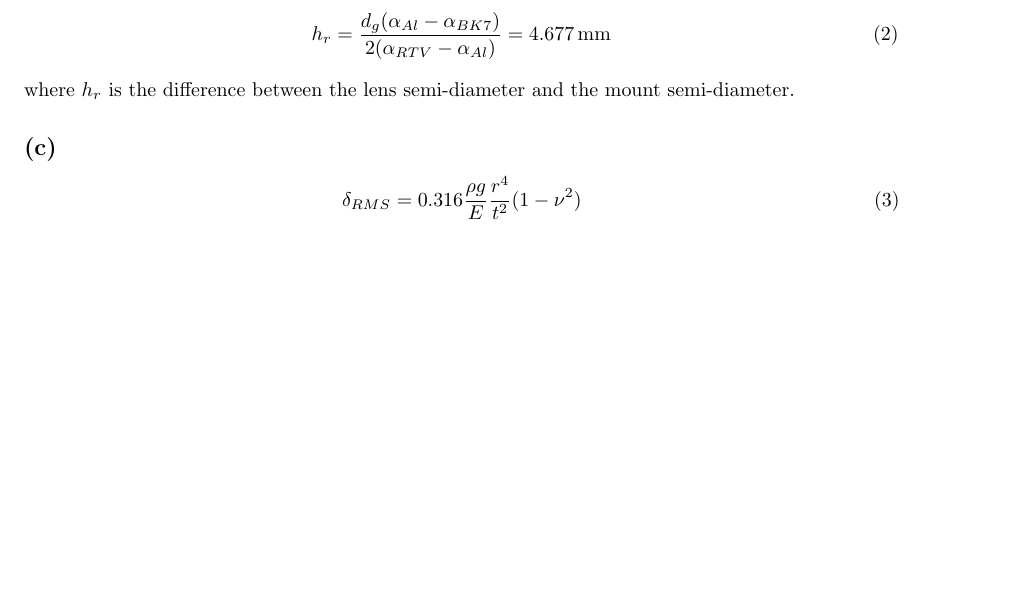
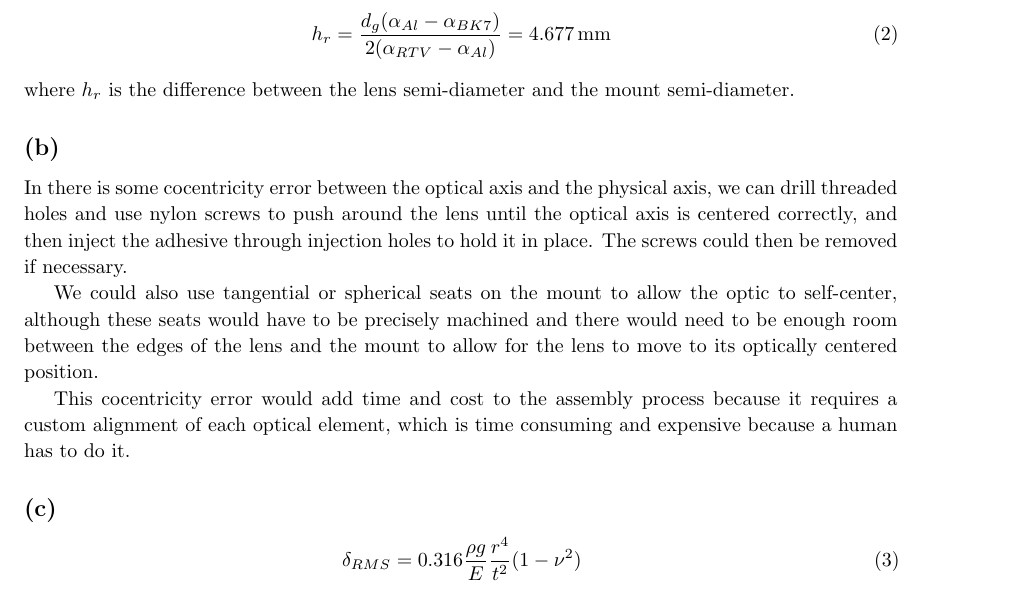
Before and after one commit to ScheissSchiesser/PrecEng, a LaTeX problem sheet (20141021_EMS_Exam1.tex): part of page 3 of 4, cut so that both start at the same text, the shorter picture padded with empty space. Compiled offline with pdfLaTeX; a LaTeX package or settings file that is missing is left out.

Commit message:
Finished part 2b

```diff
--- a/20141021_EMS_Exam1.tex
+++ b/20141021_EMS_Exam1.tex
@@ -175,6 +175,14 @@ BK-7 has a CTE of $\alpha_{BK7} =  \SI{7.1e-6}{\per\kelvin}$ and aluminum has a
 h_r = \frac{d_g (\alpha_{Al} - \alpha_{BK7})}{2 (\alpha_{RTV} - \alpha_{Al})} = \SI{4.677}{\milli\meter}
 \end{equation}
 where $h_r$ is the difference between the lens semi-diameter and the mount semi-diameter.
+\end{homeworkSection}
+
+\begin{homeworkSection}{(b)}
+In there is some cocentricity error between the optical axis and the physical axis, we can drill threaded holes and use nylon screws to push around the lens until the optical axis is centered correctly, and then inject the adhesive through injection holes to hold it in place. The screws could then be removed if necessary.
+
+We could also use tangential or spherical seats on the mount to allow the optic to self-center, although these seats would have to be precisely machined and there would need to be enough room between the edges of the lens and the mount to allow for the lens to move to its optically centered position.
+
+This cocentricity error would add time and cost to the assembly process because it requires a custom alignment of each optical element, which is time consuming and expensive because a human has to do it.
 \end{homeworkSection}
 
 \begin{homeworkSection}{(c)}
```
Also changed, not shown: 20141021_EMS_Exam1.tex (2 more changed lines).
